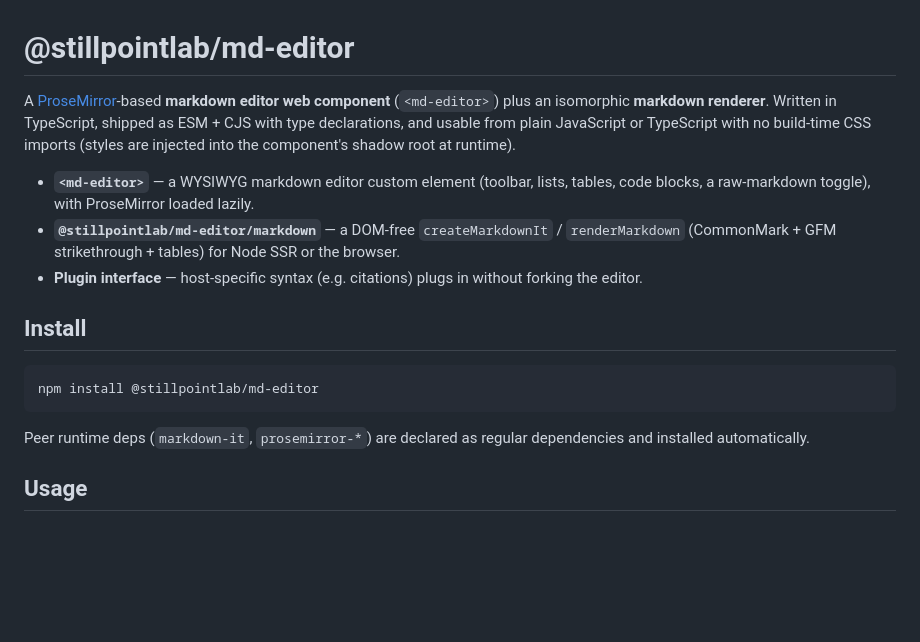
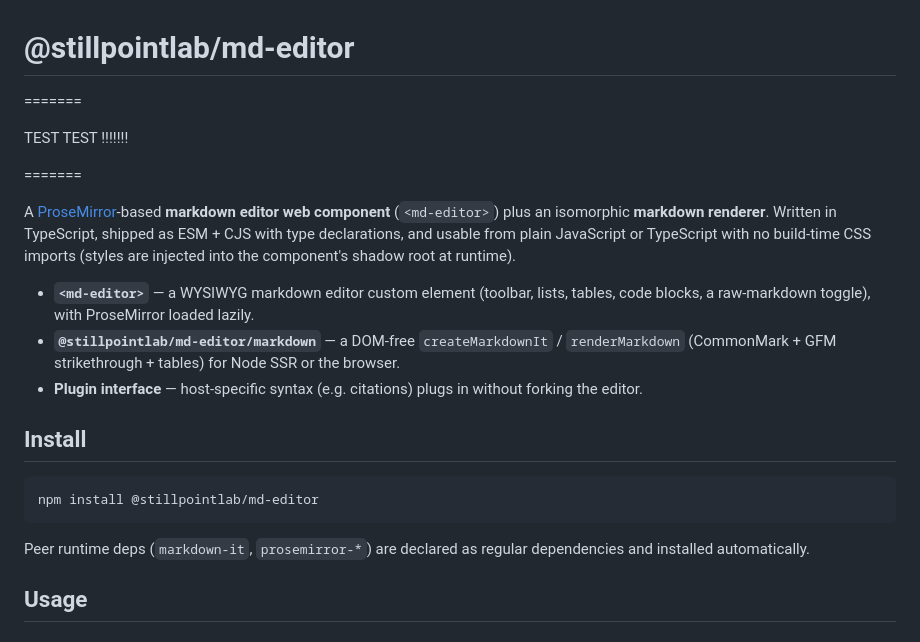
Before and after one commit to stillpointlab/md-editor, a Markdown page: README.md, the part around one of its changes. Drawn GitHub-style; blank space fills up the shorter version.

Commit message:
Update README.md (v1.0.1)

````diff
--- a/README.md
+++ b/README.md
@@ -1,18 +1,16 @@
 # @stillpointlab/md-editor
 
-A [ProseMirror](https://prosemirror.net/)-based **markdown editor web component**
-(`<md-editor>`) plus an isomorphic **markdown renderer**. Written in TypeScript,
-shipped as ESM + CJS with type declarations, and usable from plain JavaScript or
-TypeScript with no build-time CSS imports (styles are injected into the
-component's shadow root at runtime).
+=======
 
-- **`<md-editor>`** — a WYSIWYG markdown editor custom element (toolbar, lists,
-  tables, code blocks, a raw-markdown toggle), with ProseMirror loaded lazily.
-- **`@stillpointlab/md-editor/markdown`** — a DOM-free `createMarkdownIt` /
-  `renderMarkdown` (CommonMark + GFM strikethrough + tables) for Node SSR or the
-  browser.
-- **Plugin interface** — host-specific syntax (e.g. citations) plugs in without
-  forking the editor.
+TEST TEST !!!!!!!
+
+=======
+
+A [ProseMirror](https://prosemirror.net/)-based **markdown editor web component** (`<md-editor>`) plus an isomorphic **markdown renderer**. Written in TypeScript, shipped as ESM + CJS with type declarations, and usable from plain JavaScript or TypeScript with no build-time CSS imports (styles are injected into the component's shadow root at runtime).
+
+* **`<md-editor>`** — a WYSIWYG markdown editor custom element (toolbar, lists, tables, code blocks, a raw-markdown toggle), with ProseMirror loaded lazily.
+* **`@stillpointlab/md-editor/markdown`** — a DOM-free `createMarkdownIt` / `renderMarkdown` (CommonMark + GFM strikethrough + tables) for Node SSR or the browser.
+* **Plugin interface** — host-specific syntax (e.g. citations) plugs in without forking the editor.
 
 ## Install
 
@@ -20,8 +18,7 @@ component's shadow root at runtime).
 npm install @stillpointlab/md-editor
 ```
 
-Peer runtime deps (`markdown-it`, `prosemirror-*`) are declared as regular
-dependencies and installed automatically.
+Peer runtime deps (`markdown-it`, `prosemirror-*`) are declared as regular dependencies and installed automatically.
 
 ## Usage
 
````
Also changed, not shown: other parts of README.md (+16 -24 lines).
